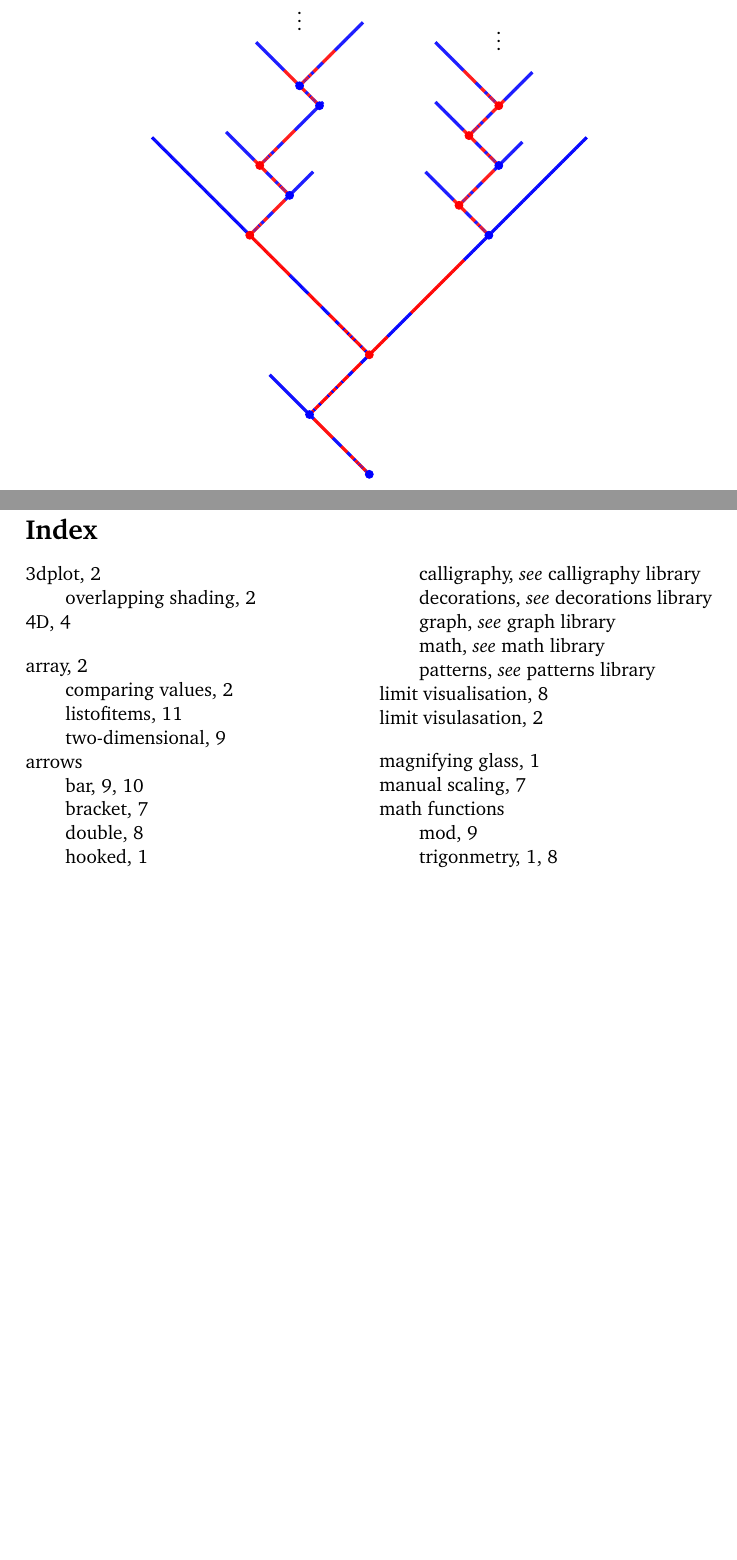
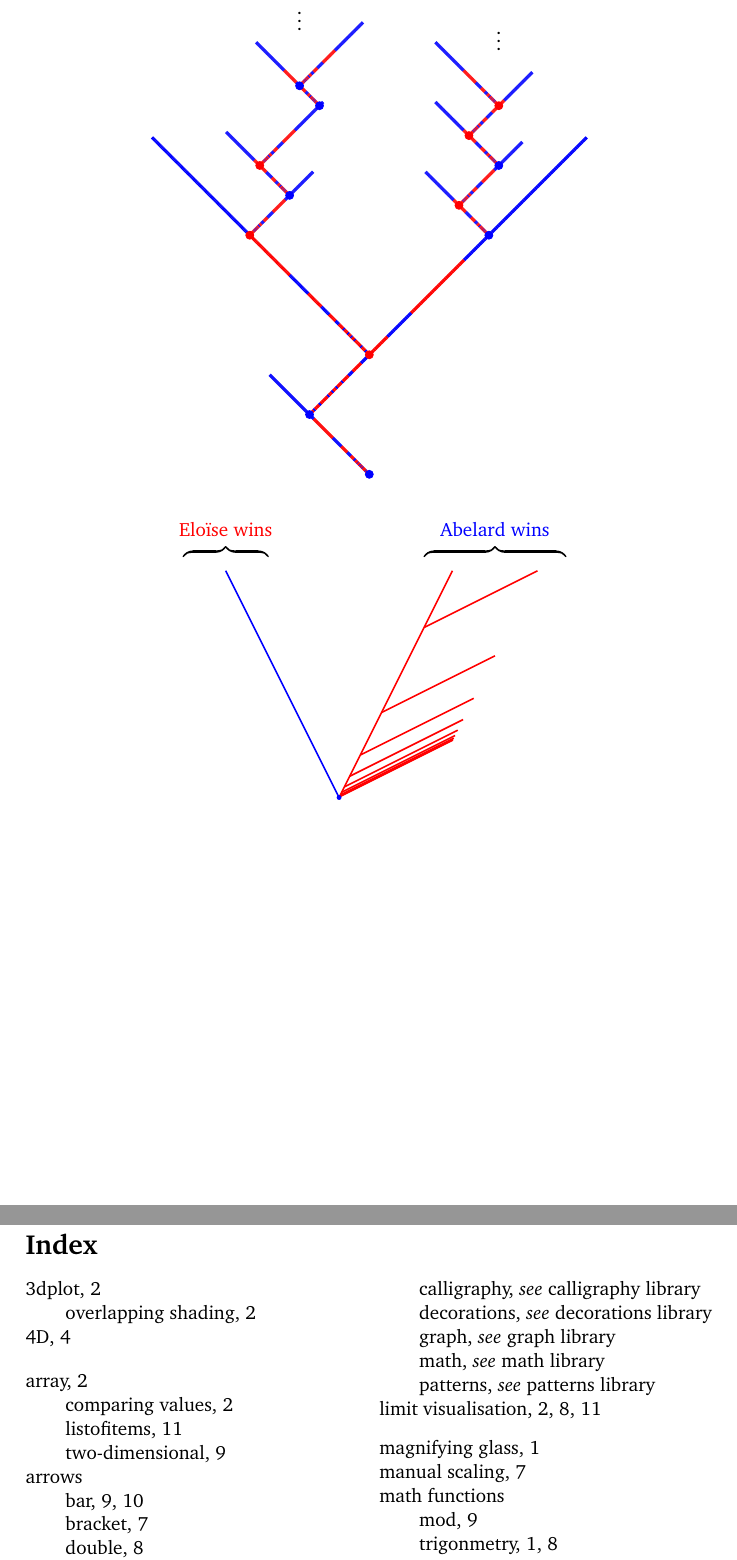
Before and after one commit to SamAdamDay/tikz-examples, a LaTeX document (tikz-figures.tex, which reads parts/trees.tex): two parts of pages 11 and 13 of 14 before the commit and two parts of pages 11 and 13 of 13 after it, joined at a grey line, cut so that both start at the same text, the shorter picture padded with empty space. Compiled offline with pdfLaTeX; TikZ figures are drawn from their code, not taken from saved files.

Commit message:
Added a continuous game

```diff
--- a/parts/trees.tex
+++ b/parts/trees.tex
@@ -365,3 +366,28 @@
 		\node[xshift=65,yshift=220] {$\vdots$};
 	\end{tikzpicture}
 \end{equation*}
+
+\begin{equation*}
+	\index{foreach}
+	\index{variable!pgfmathsetmacro}
+	\index{limit visualisation}
+	\index{brace!with label}
+	\begin{tikzpicture}
+		\pgfmathsetmacro{\xpoints}{8}; % Number of x_n's to draw
+		\coordinate (r) at (0,0);
+		\coordinate (t1) at (-2,4);
+		\coordinate (t2) at (2,4);
+		\draw[thick,red] (r) -- (t2);
+		\foreach \n in {0, ...,\xpoints}
+		{
+			\coordinate (x\n) at ($(r) + {0.75/(2^\n)}*(t2)$) {};
+			\draw[thick,red] (x\n) -- ($(x\n) + (2,1)$);
+			% \coordinate (x\n) at ($(r) + (t1)$);
+			% \coordinate (x) at ($(r) + 4*(t1)$);
+		}
+		\draw[thick,blue] (r) -- (t1);
+		\node[point,blue] at (r) {};
+		\draw[brace] ($(t1) + (-0.75,0.25)$) -- node[above=6pt,red] {Eloïse wins} ($(t1) + (0.75,0.25)$);
+		\draw[brace] ($(t2) + (-0.5,0.25)$) -- node[above=6pt,blue] {Abelard wins} ($(t2) + (2,0.25)$);
+	\end{tikzpicture}
+\end{equation*}
```
Also changed, not shown: parts/crosshatch-shapes.tex (+2 -2 lines), parts/trees.tex (1 more changed lines).
